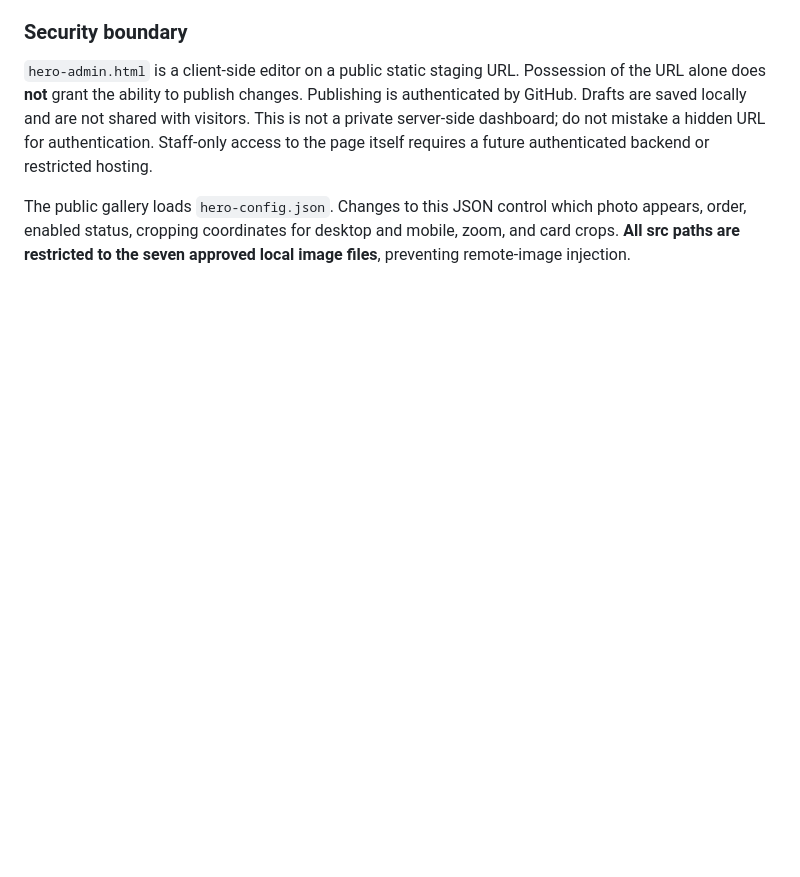
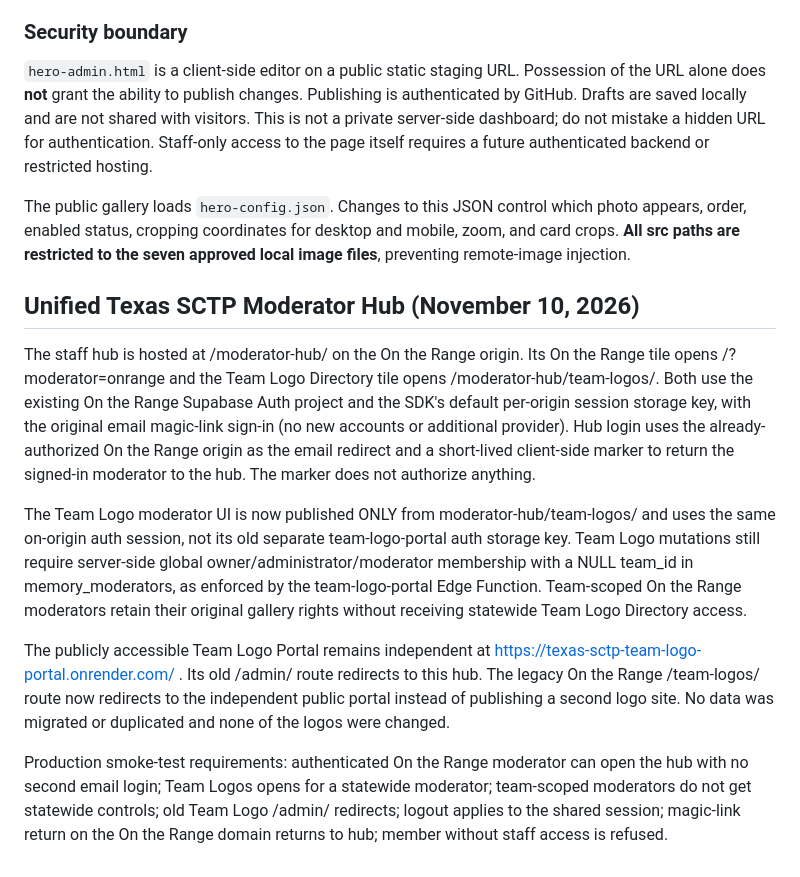
Before and after one commit to TexasSCTP/texas-sctp-knowledge-core-auth-site, a Markdown page: apps/tournament-memories/README.md, the part around the change. Drawn GitHub-style; blank space fills up the shorter version.

Commit message:
Document canonical shared Texas SCTP Moderator Hub and distinct public portals

```diff
--- a/apps/tournament-memories/README.md
+++ b/apps/tournament-memories/README.md
@@ -141,3 +141,36 @@ The public gallery loads `hero-config.json`. Changes to this JSON control
 which photo appears, order, enabled status, cropping coordinates for desktop
 and mobile, zoom, and card crops. **All src paths are restricted to the seven
 approved local image files**, preventing remote-image injection.
+
+
+## Unified Texas SCTP Moderator Hub (November 10, 2026)
+
+The staff hub is hosted at /moderator-hub/ on the On the Range origin. Its
+On the Range tile opens /?moderator=onrange and the Team Logo Directory
+tile opens /moderator-hub/team-logos/. Both use the existing On the Range
+Supabase Auth project and the SDK's default per-origin session storage key,
+with the original email magic-link sign-in (no new accounts or additional
+provider). Hub login uses the already-authorized On the Range origin as the
+email redirect and a short-lived client-side marker to return the signed-in
+moderator to the hub. The marker does not authorize anything.
+
+The Team Logo moderator UI is now published ONLY from
+moderator-hub/team-logos/ and uses the same on-origin auth session, not its
+old separate team-logo-portal auth storage key. Team Logo mutations still
+require server-side global owner/administrator/moderator membership with a
+NULL team_id in memory_moderators, as enforced by the team-logo-portal
+Edge Function. Team-scoped On the Range moderators retain their original
+gallery rights without receiving statewide Team Logo Directory access.
+
+The publicly accessible Team Logo Portal remains independent at
+https://texas-sctp-team-logo-portal.onrender.com/ . Its old /admin/ route
+redirects to this hub. The legacy On the Range /team-logos/ route now redirects
+to the independent public portal instead of publishing a second logo site.
+No data was migrated or duplicated and none of the logos were changed.
+
+Production smoke-test requirements: authenticated On the Range moderator can
+open the hub with no second email login; Team Logos opens for a statewide
+moderator; team-scoped moderators do not get statewide controls; old Team
+Logo /admin/ redirects; logout applies to the shared session; magic-link
+return on the On the Range domain returns to hub; member without staff access
+is refused.
```
